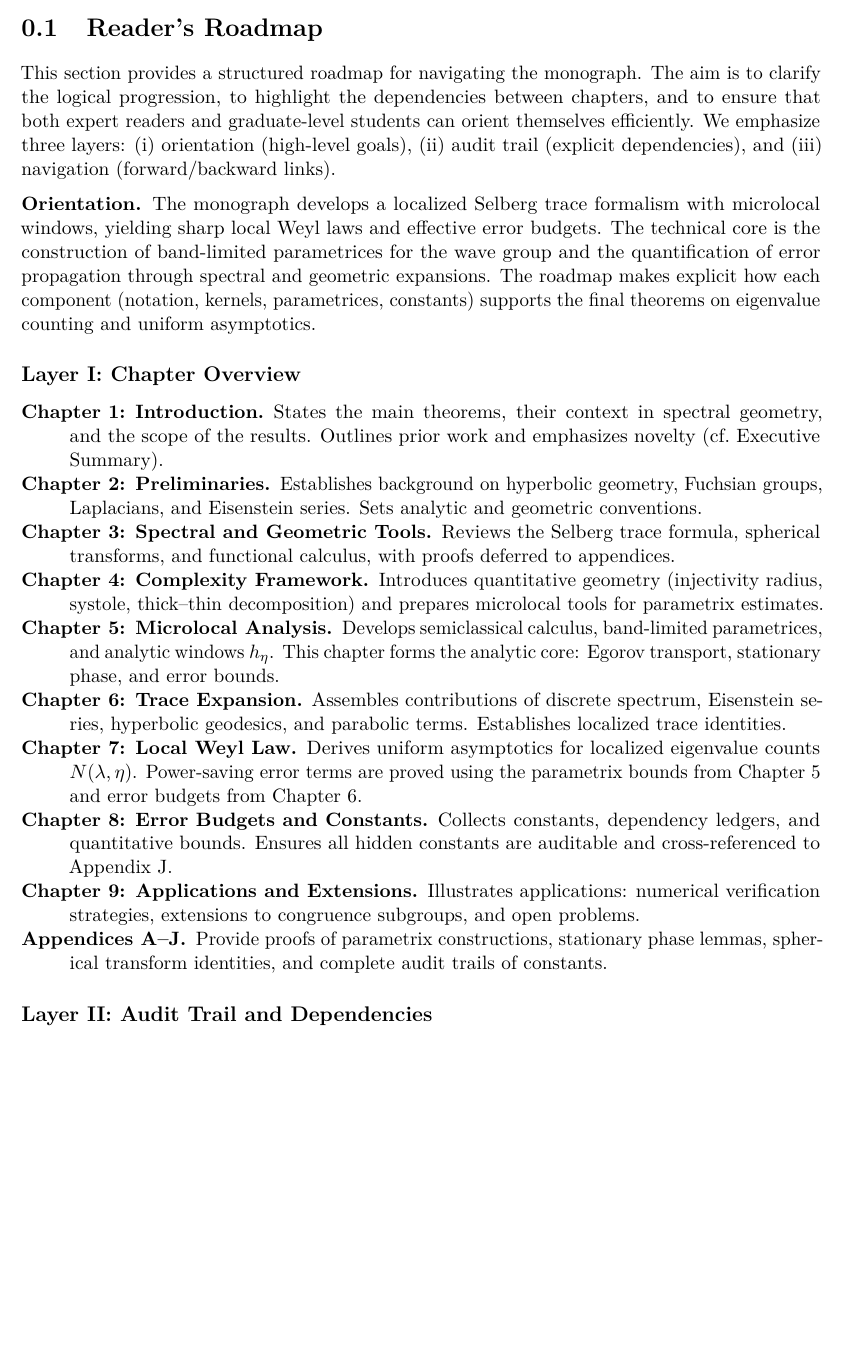
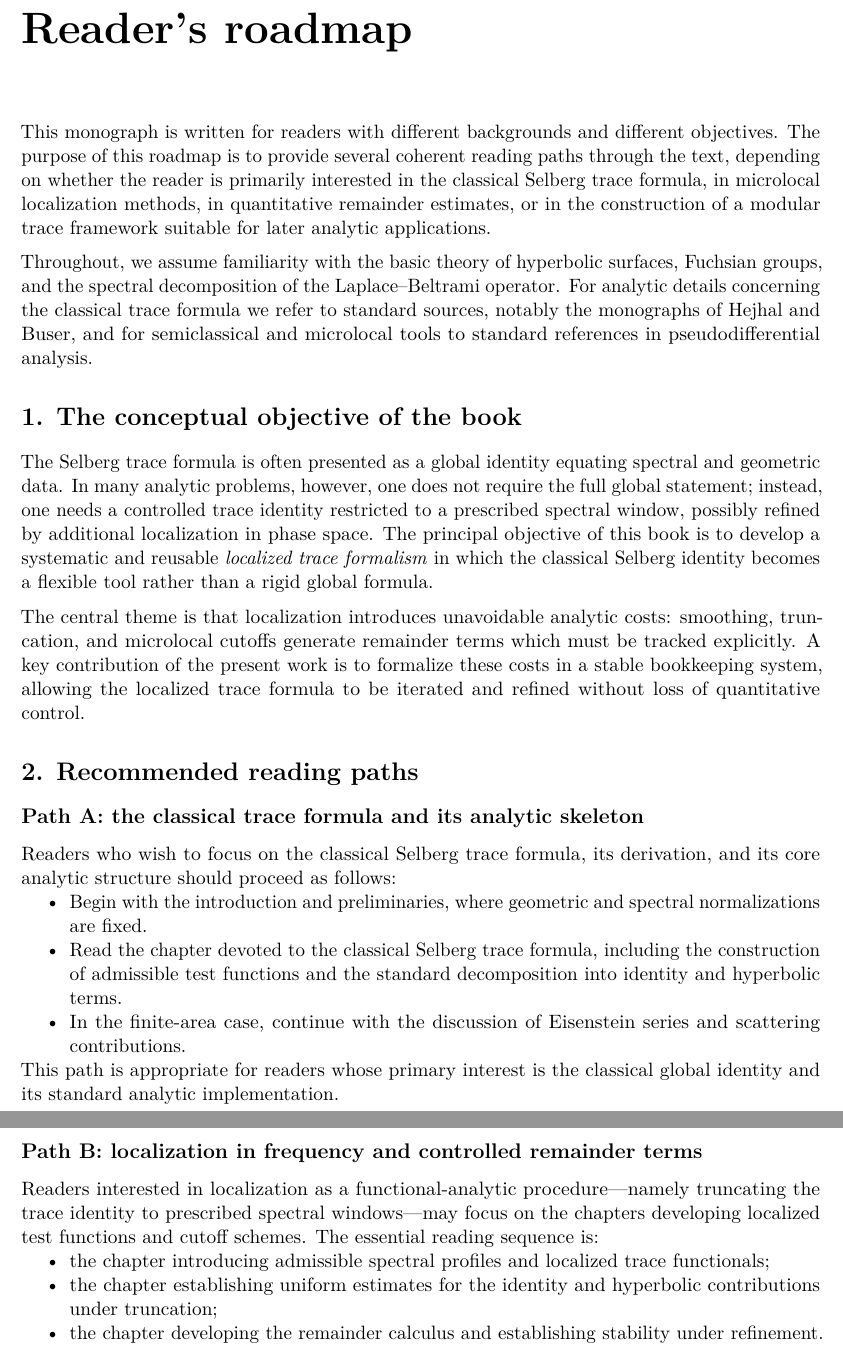
Before and after one commit to askohguharev-us/localized-trace-formula, a LaTeX thesis (src/main.tex, which reads src/frontmatter/00-readers-roadmap.tex): part of page 8 of 135 before the commit and two parts of pages 9 and 10 of 137 after it, the two joined at a grey line, cut so that both start at the same text, the shorter picture padded with empty space. Compiled offline with pdfLaTeX.

Commit message:
Update 00-readers-roadmap.tex

```diff
--- a/src/frontmatter/00-readers-roadmap.tex
+++ b/src/frontmatter/00-readers-roadmap.tex
@@ -2,73 +2,58 @@
 % File: src/frontmatter/00-readers-roadmap.tex
 % ======================================================================
 
-\section{Reader’s Roadmap}
-\label{sec:readers-roadmap}
+\chapter*{Reader's roadmap}
+\addcontentsline{toc}{chapter}{Reader's roadmap}
+\markboth{Reader's roadmap}{Reader's roadmap}
 
-This section provides a structured roadmap for navigating the monograph.
-The aim is to clarify the logical progression, to highlight the dependencies
-between chapters, and to ensure that both expert readers and graduate-level
-students can orient themselves efficiently.
-We emphasize three layers: (i) orientation (high-level goals),
-(ii) audit trail (explicit dependencies), and
-(iii) navigation (forward/backward links).
+\noindent
+This monograph is written for readers with different backgrounds and different objectives.
+The purpose of this roadmap is to provide several coherent reading paths through the text, depending on whether the reader is primarily interested in the classical Selberg trace formula, in microlocal localization methods, in quantitative remainder estimates, or in the construction of a modular trace framework suitable for later analytic applications.
 
 \medskip
-\noindent\textbf{Orientation.}
-The monograph develops a localized Selberg trace formalism with microlocal
-windows, yielding sharp local Weyl laws and effective error budgets.
-The technical core is the construction of band-limited parametrices for the
-wave group and the quantification of error propagation through spectral and
-geometric expansions.
-The roadmap makes explicit how each component (notation, kernels,
-parametrices, constants) supports the final theorems on eigenvalue
-counting and uniform asymptotics.
 
-% ----------------------------------------------------------------------
-\subsection*{Layer I: Chapter Overview}
+\noindent
+Throughout, we assume familiarity with the basic theory of hyperbolic surfaces, Fuchsian groups, and the spectral decomposition of the Laplace--Beltrami operator.
+For analytic details concerning the classical trace formula we refer to standard sources, notably the monographs of Hejhal and Buser, and for semiclassical and microlocal tools to standard references in pseudodifferential analysis.
 
-\begin{description}
-  \item[Chapter 1: Introduction.]
-  States the main theorems, their context in spectral geometry, and the scope
-  of the results. Outlines prior work and emphasizes novelty (cf.\ Executive Summary).
+\section*{1. The conceptual objective of the book}
 
-  \item[Chapter 2: Preliminaries.]
-  Establishes background on hyperbolic geometry, Fuchsian groups,
-  Laplacians, and Eisenstein series. Sets analytic and geometric conventions.
+\noindent
+The Selberg trace formula is often presented as a global identity equating spectral and geometric data.
+In many analytic problems, however, one does not require the full global statement; instead, one needs a controlled trace identity restricted to a prescribed spectral window, possibly refined by additional localization in phase space.
+The principal objective of this book is to develop a systematic and reusable \emph{localized trace formalism} in which the classical Selberg identity becomes a flexible tool rather than a rigid global formula.
 
-  \item[Chapter 3: Spectral and Geometric Tools.]
-  Reviews the Selberg trace formula, spherical transforms,
-  and functional calculus, with proofs deferred to appendices.
+\medskip
 
-  \item[Chapter 4: Complexity Framework.]
-  Introduces quantitative geometry (injectivity radius, systole, thick–thin decomposition)
-  and prepares microlocal tools for parametrix estimates.
+\noindent
+The central theme is that localization introduces unavoidable analytic costs:
+smoothing, truncation, and microlocal cutoffs generate remainder terms which must be tracked explicitly.
+A key contribution of the present work is to formalize these costs in a stable bookkeeping system, allowing the localized trace formula to be iterated and refined without loss of quantitative control.
 
-  \item[Chapter 5: Microlocal Analysis.]
-  Develops semiclassical calculus, band-limited parametrices, and analytic windows $h_\eta$.
-  This chapter forms the analytic core: Egorov transport, stationary phase, and error bounds.
+\section*{2. Recommended reading paths}
 
-  \item[Chapter 6: Trace Expansion.]
-  Assembles contributions of discrete spectrum, Eisenstein series, hyperbolic geodesics,
-  and parabolic terms. Establishes localized trace identities.
+\subsection*{Path A: the classical trace formula and its analytic skeleton}
 
-  \item[Chapter 7: Local Weyl Law.]
-  Derives uniform asymptotics for localized eigenvalue counts $N(\lambda,\eta)$.
-  Power-saving error terms are proved using the parametrix bounds from Chapter~5
-  and error budgets from Chapter~6.
+\noindent
+Readers who wish to focus on the classical Selberg trace formula, its derivation, and its core analytic structure should proceed as follows:
+\begin{itemize}
+  \item Begin with the introduction and preliminaries, where geometric and spectral normalizations are fixed.
+  \item Read the chapter devoted to the classical Selberg trace formula, including the construction of admissible test functions and the standard decomposition into identity and hyperbolic terms.
+  \item In the finite-area case, continue with the discussion of Eisenstein series and scattering contributions.
+\end{itemize}
+This path is appropriate for readers whose primary interest is the classical global identity and its standard analytic implementation.
 
-  \item[Chapter 8: Error Budgets and Constants.]
-  Collects constants, dependency ledgers, and quantitative bounds.
-  Ensures all hidden constants are auditable and cross-referenced to Appendix~J.
+\subsection*{Path B: localization in frequency and controlled remainder terms}
 
-  \item[Chapter 9: Applications and Extensions.]
-  Illustrates applications: numerical verification strategies,
-  extensions to congruence subgroups, and open problems.
+\noindent
+Readers interested in localization as a functional-analytic procedure---namely truncating the trace identity to prescribed spectral windows---may focus on the chapters developing localized test functions and cutoff schemes.
+The essential reading sequence is:
+\begin{itemize}
+  \item the chapter introducing admissible spectral profiles and localized trace functionals;
+  \item the chapter establishing uniform estimates for the identity and hyperbolic contributions under truncation;
+  \item the chapter developing the remainder calculus and establishing stability under refinement.
+\end{itemize}
+This path is suitable for applications where the trace formula is used as a quantitative identity on restricted frequency bands.
 
-  \item[Appendices A–J.]
-  Provide proofs of parametrix constructions, stationary phase lemmas,
-  spherical transform identities, and complete audit trails of constants.
-\end{description}
+\subsection*{Path C: microlocal and semiclassical localization}
 
-% ----------------------------------------------------------------------
-\subsection*{Layer II: Audit Trail and Dependencies}
@@ -94,0 +106,2 @@ counting and uniform asymptotics.
+\begin{itemize}
+  \item hyperbolic geometry and the theory of Fuchsian groups;
```
Also changed, not shown: src/frontmatter/00-readers-roadmap.tex (143 more changed lines).
